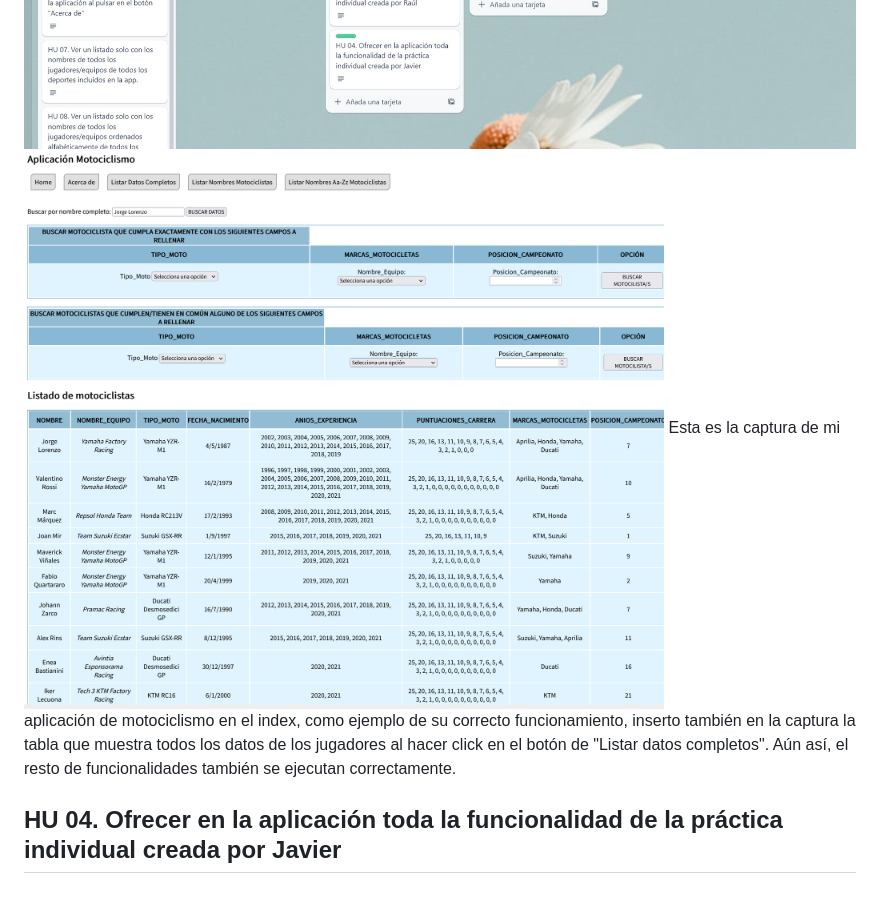
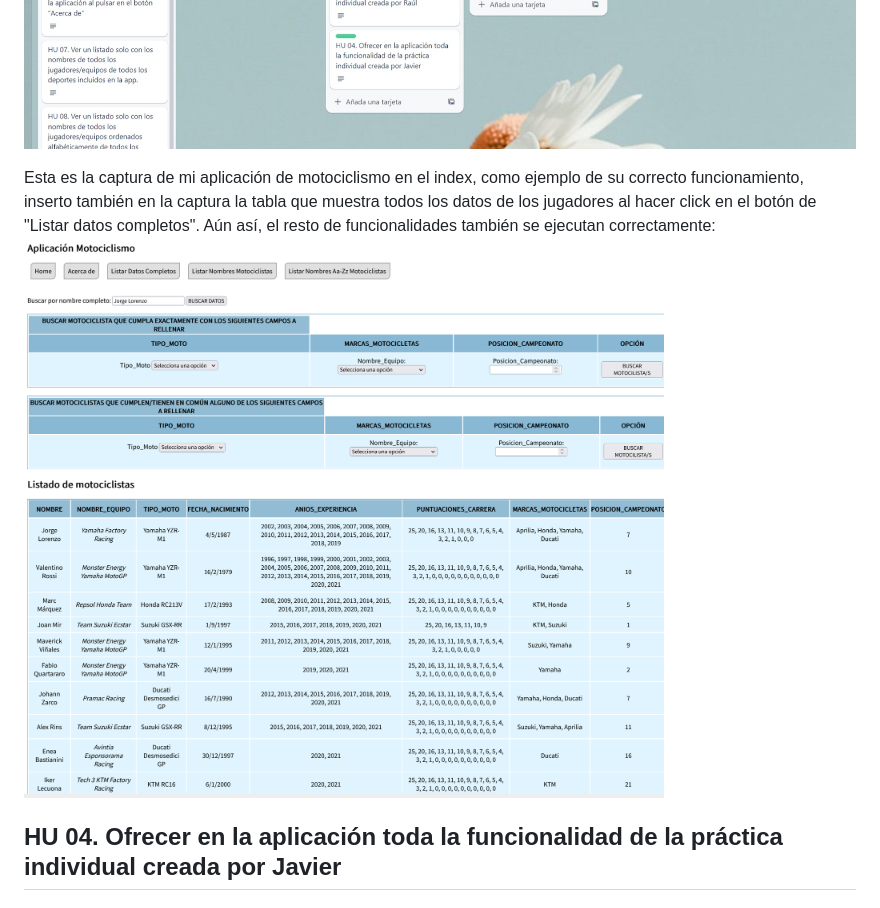
Before and after one commit to UJA-DAGIL-22-23/d-agil-2022-2023-practica-4-bader_carlos_irene_javier_raul, a Markdown page: README.md, the part around the change printed below. Rendered like a GitHub page.

```diff
--- a/README.md
+++ b/README.md
@@ -165,8 +165,10 @@ Deporte: Parkour
 ![Captura Trello HU3](./assets/img/trello2.jpeg)
 ![Captura Trello HU3](./assets/img/trello3.jpeg)
 ![Captura Trello HU3](./assets/img/trello4.jpeg)
+
+Esta es la captura de mi aplicación de motociclismo en el index, como ejemplo de su correcto funcionamiento, inserto también en la captura la tabla que muestra todos los datos de los jugadores al hacer click en el botón de "Listar datos completos". Aún así, el resto de funcionalidades también se ejecutan correctamente:
 ![Captura Index1](./assets/img/motociclismoindex.png)
-Esta es la captura de mi aplicación de motociclismo en el index, como ejemplo de su correcto funcionamiento, inserto también en la captura la tabla que muestra todos los datos de los jugadores al hacer click en el botón de "Listar datos completos". Aún así, el resto de funcionalidades también se ejecutan correctamente.
+
 
 ## HU 04. Ofrecer en la aplicación toda la funcionalidad de la práctica individual creada por Javier
 
```
Also changed, not shown: other parts of README.md (+9 -0 lines), assets/img/capHU6.jpeg (added), assets/img/capbarranavegacion.png (added), assets/img/trello5.jpeg (added), assets/img/trello6.jpeg (added), assets/img/trello7.jpeg (added), assets/img/trello8.jpeg (added).
